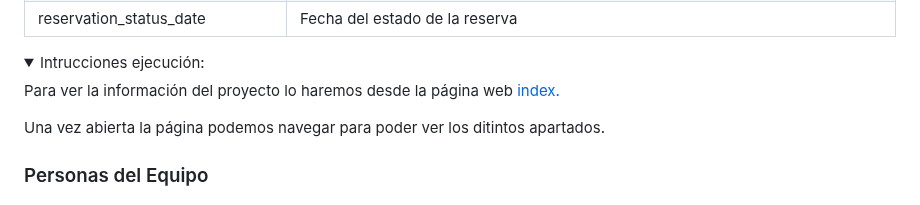
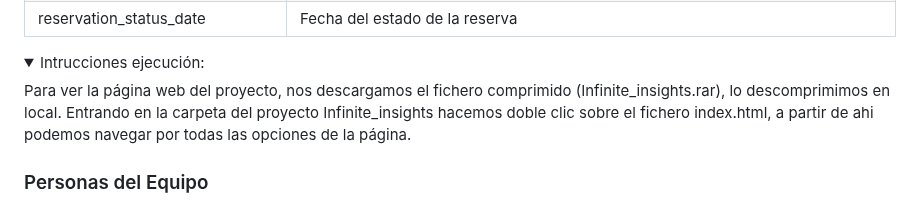
Before and after one commit to RachelCaste/project-da-promo-H-modulo-4-team-2, a Markdown page: README.md, the part around the change. Drawn GitHub-style; folded sections open.

Commit message:
Subida indicaciones para ejecutar el proyecto.

```diff
--- a/README.md
+++ b/README.md
@@ -107,8 +107,7 @@ _ _ _
 <details>
   <summary> Intrucciones ejecución:</summary>
   </br>
-  <p> Para ver la información del proyecto lo haremos desde la página web <a href="https://raw.githubusercontent.com/RachelCaste/project-da-promo-H-modulo-4-team-2/main/Infinite_insights/index.html"> index. </a>
-  <p> Una vez abierta la página podemos navegar para poder ver los ditintos apartados.</p>
+  <p> Para ver la página web del proyecto, nos descargamos el fichero comprimido (Infinite_insights.rar), lo descomprimimos en local. Entrando en la carpeta del proyecto Infinite_insights hacemos doble clic sobre el fichero index.html, a partir de ahi podemos navegar por todas las opciones de la página. </p>
 </details>
 
 ### Personas del Equipo
```
